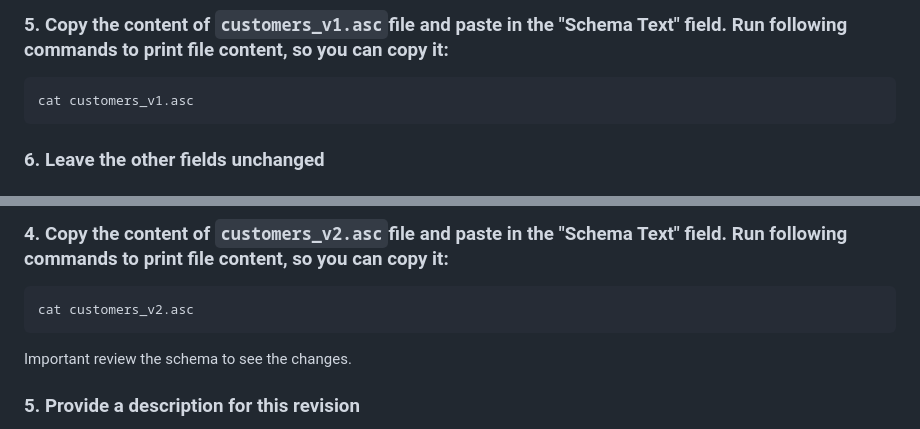
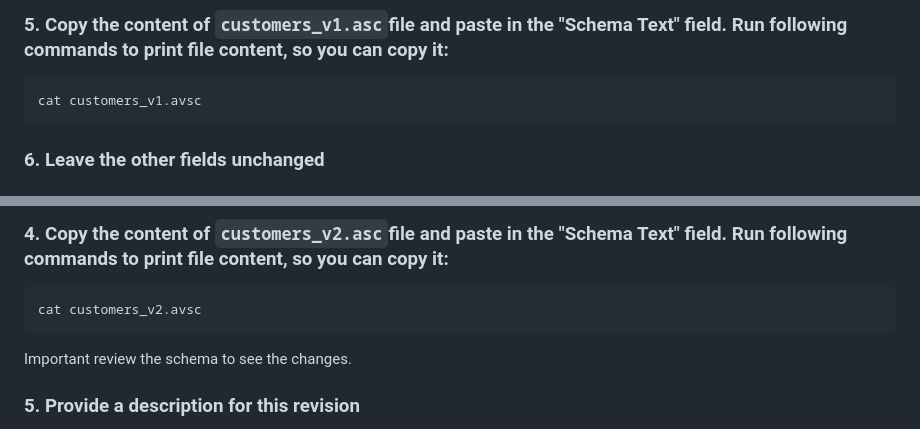
Before and after one commit to campossalex/Kafka, a Markdown page: lab4.md, 2 parts joined by grey strips. Rendered like a GitHub page.

`````diff
--- a/lab4.md
+++ b/lab4.md
@@ -33,7 +33,7 @@ Add a description for the schema
 ### 5. Copy the content of `customers_v1.asc`file and paste in the "Schema Text" field. Run following commands to print file content, so you can copy it:
 
 ````
-cat customers_v1.asc
+cat customers_v1.avsc
 ````
 
 ### 6. Leave the other fields unchanged
@@ -172,7 +172,7 @@ schema_registry_clear_dialog.png
 ### 4. Copy the content of `customers_v2.asc`file and paste in the "Schema Text" field. Run following commands to print file content, so you can copy it:
 
 ````
-cat customers_v2.asc
+cat customers_v2.avsc
 ````
 
 Important review the schema to see the changes.
`````
